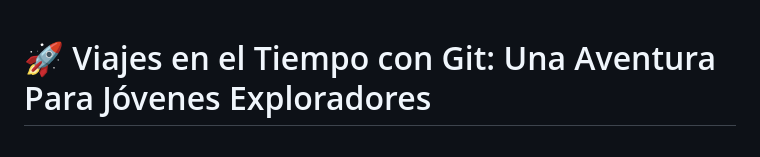
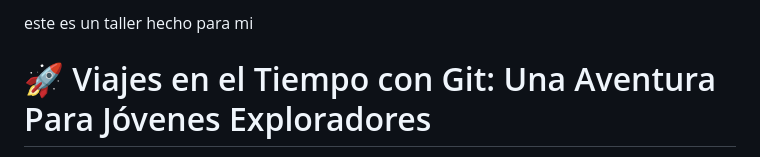
Before and after one commit to oucheannn/para_camila, a Markdown page: README.md, the part around the change. Drawn GitHub-style.

Commit message:
le agregue una primera linea

```diff
--- a/README.md
+++ b/README.md
@@ -1,3 +1,4 @@
+este es un taller hecho para mi
 # 🚀 Viajes en el Tiempo con Git: Una Aventura Para Jóvenes Exploradores
 
 Imagina que eres un viajero del tiempo y tienes una máquina del tiempo muy especial llamada "Git". Esta máquina te permite:
```
